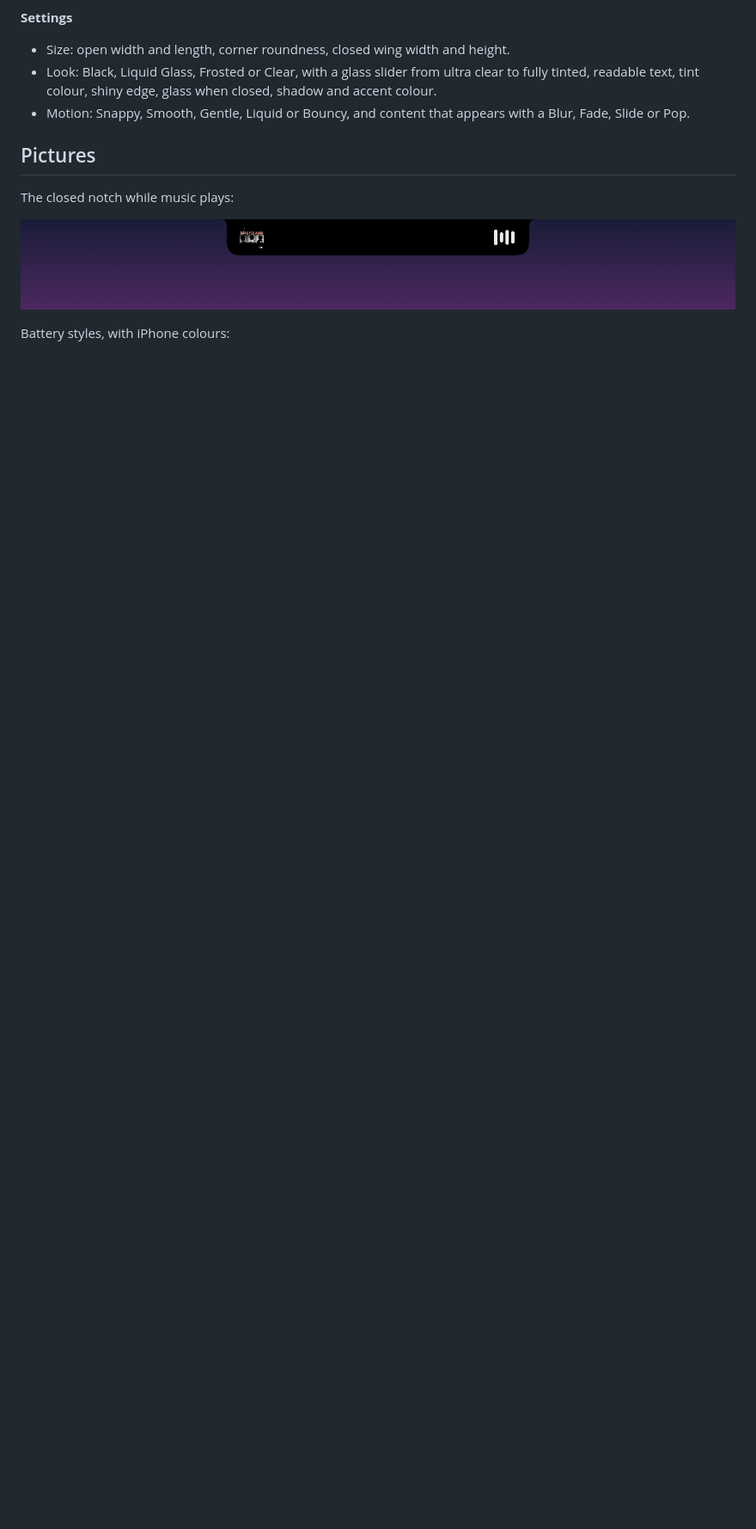
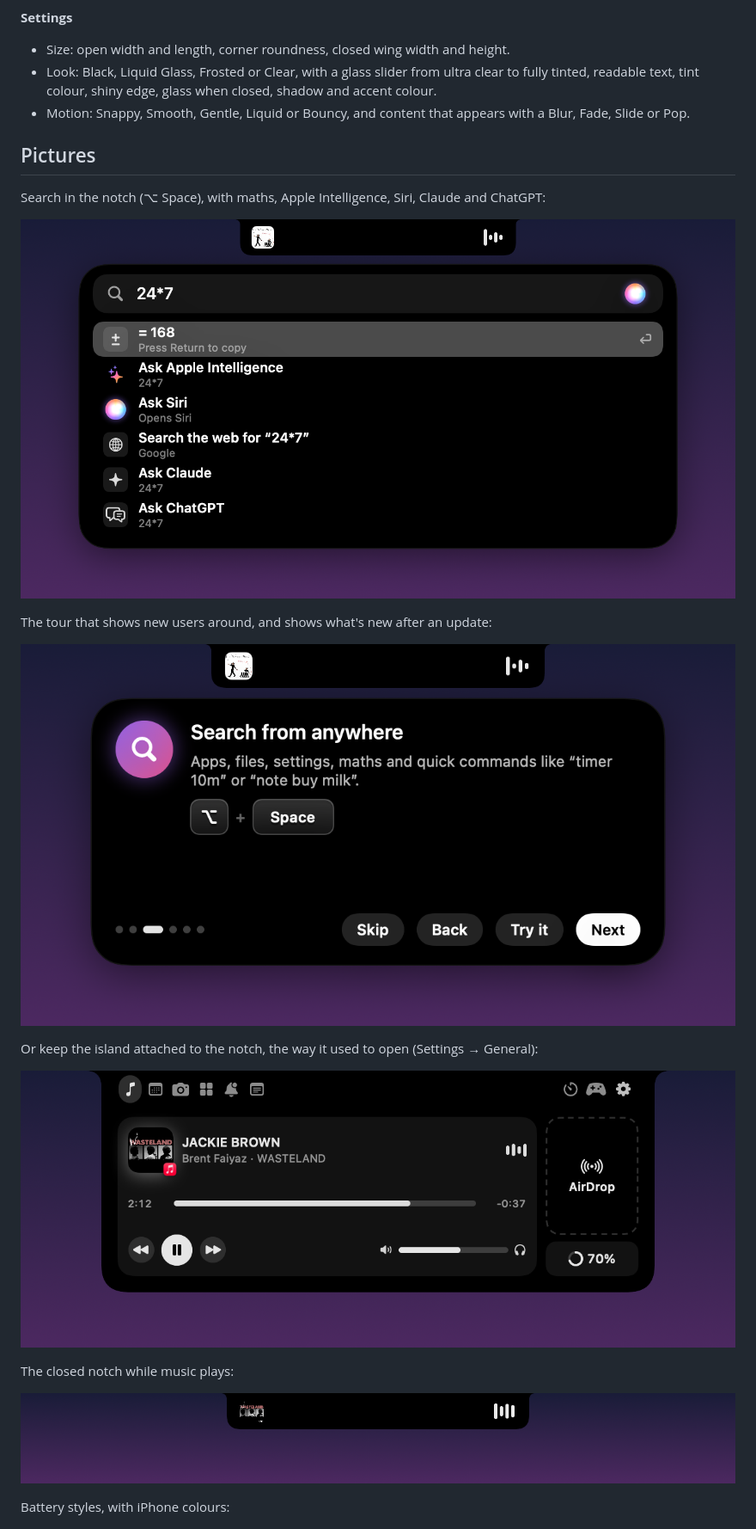
Before and after one commit to MohammedSaif29/NotchPal, a Markdown page: README.md, the part around one of its changes. Shown at 86% size. Drawn GitHub-style; pictures changed too: docs/screenshots/search.png (added), docs/screenshots/tour.png (added); blank space fills up the shorter version.

```diff
--- a/README.md
+++ b/README.md
@@ -81,6 +81,18 @@ It removes the "downloaded from the internet" flag from NotchPal only.
 
 ## Pictures
 
+Search in the notch (⌥ Space), with maths, Apple Intelligence, Siri, Claude and ChatGPT:
+
+![Search in the notch, working out 24*7](docs/screenshots/search.png)
+
+The tour that shows new users around, and shows what's new after an update:
+
+![A tour card in the notch about the ⌥ Space shortcut](docs/screenshots/tour.png)
+
+Or keep the island attached to the notch, the way it used to open (Settings → General):
+
+![The open island attached to the notch, with the music player, AirDrop and battery](docs/screenshots/music.png)
+
 The closed notch while music plays:
 
 ![The closed notch with album art and a visualizer](docs/screenshots/closed-notch.png)
```
Also changed, not shown: other parts of README.md (+1 -1 lines), docs/screenshots/floating-island.png (added), 3 other files.
